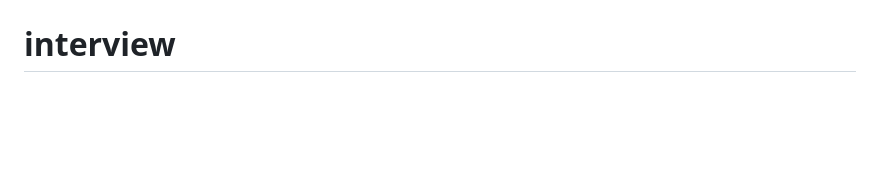
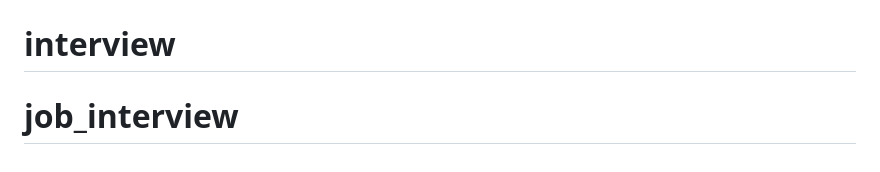
Before and after one commit to owais-gitcom/check, a Markdown page: README.md, the part around the change. Rendered like a GitHub page; blank space fills up the shorter version.

```diff
--- a/README.md
+++ b/README.md
@@ -72,3 +72,4 @@ This section has moved here: [https://facebook.github.io/create-react-app/docs/t
 # job_demoone
 # interview
 # interview
+# job_interview
```
